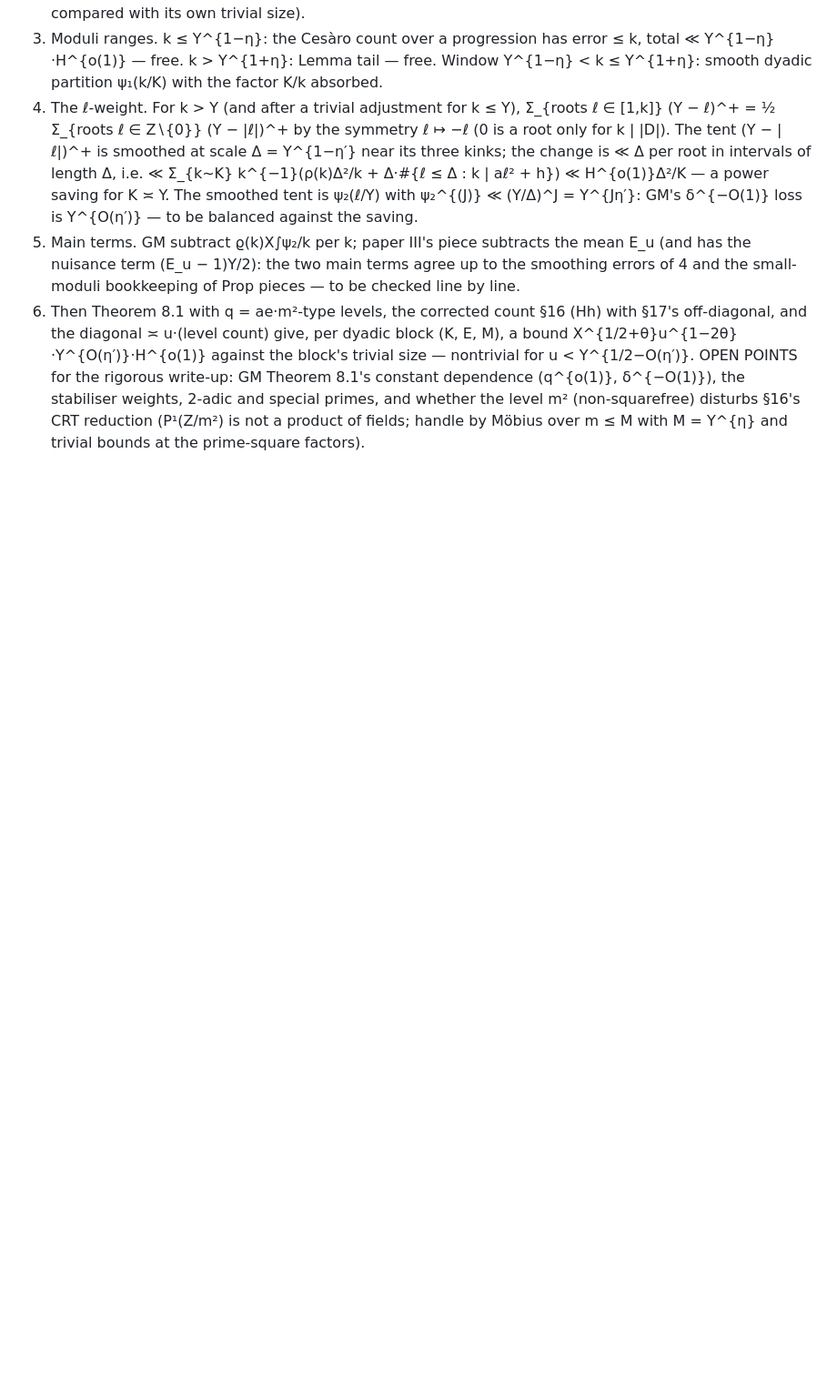
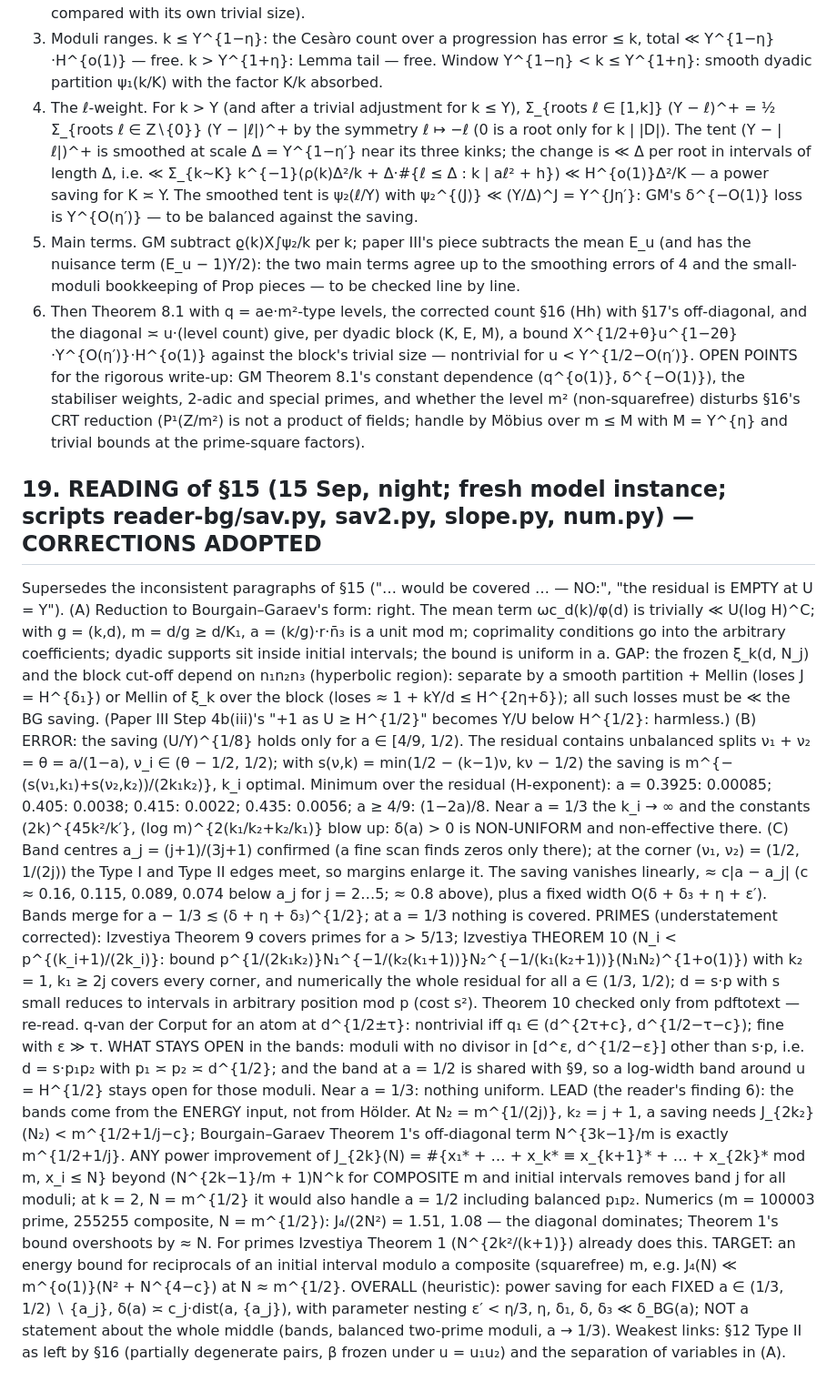
Before and after one commit to gewure/ulamnd, a Markdown page: research/explore/PROOFS-uniform.md, the part around the change. Shown at 91% size. Drawn GitHub-style; blank space fills up the shorter version.

Commit message:
Reading of PROOFS §15 (PROOFS §19): BG reduction right, saving corrected (only a>=4/9 gives (U/Y)^{1/8}), bands confirmed, primes covered by Izvestiya Thm 10, open: balanced two-prime moduli and a->1/3; lead: reciprocal energy bound for composite moduli
Co-Authored-By: Claude Opus 5 (1M context) <noreply@anthropic.com>
Claude-Session: https://claude.ai/code/session_017XtxKkKRYgZBgCAWXEJJmS

```diff
--- a/research/explore/PROOFS-uniform.md
+++ b/research/explore/PROOFS-uniform.md
@@ -740,3 +740,33 @@ Target (small end, D < 0): for u ≤ H^{1/3−ε}, P_u(Y) ≪ Y^{1−δ}·(Y^{1/
 OPEN POINTS for the rigorous write-up: GM Theorem 8.1's constant dependence (q^{o(1)}, δ^{−O(1)}), the stabiliser weights, 2-adic and special
 primes, and whether the level m² (non-squarefree) disturbs §16's CRT reduction (P¹(Z/m²) is not a product of fields; handle by Möbius over
 m ≤ M with M = Y^{η} and trivial bounds at the prime-square factors).
+
+## 19. READING of §15 (15 Sep, night; fresh model instance; scripts reader-bg/sav.py, sav2.py, slope.py, num.py) — CORRECTIONS ADOPTED
+Supersedes the inconsistent paragraphs of §15 ("… would be covered … — NO:", "the residual is EMPTY at U = Y").
+(A) Reduction to Bourgain–Garaev's form: right. The mean term ωc_d(k)/φ(d) is trivially ≪ U(log H)^C; with g = (k,d), m = d/g ≥ d/K₁, a = (k/g)·r·n̄₃ is a unit
+    mod m; coprimality conditions go into the arbitrary coefficients; dyadic supports sit inside initial intervals; the bound is uniform in a. GAP: the
+    frozen ξ_k(d, N_j) and the block cut-off depend on n₁n₂n₃ (hyperbolic region): separate by a smooth partition + Mellin (loses J = H^{δ₁}) or Mellin
+    of ξ_k over the block (loses ≈ 1 + kY/d ≤ H^{2η+δ}); all such losses must be ≪ the BG saving. (Paper III Step 4b(iii)'s "+1 as U ≥ H^{1/2}"
+    becomes Y/U below H^{1/2}: harmless.)
+(B) ERROR: the saving (U/Y)^{1/8} holds only for a ∈ [4/9, 1/2). The residual contains unbalanced splits ν₁ + ν₂ = θ = a/(1−a), ν_i ∈ (θ − 1/2, 1/2);
+    with s(ν,k) = min(1/2 − (k−1)ν, kν − 1/2) the saving is m^{−(s(ν₁,k₁)+s(ν₂,k₂))/(2k₁k₂)}, k_i optimal. Minimum over the residual (H-exponent):
+    a = 0.3925: 0.00085; 0.405: 0.0038; 0.415: 0.0022; 0.435: 0.0056; a ≥ 4/9: (1−2a)/8. Near a = 1/3 the k_i → ∞ and the constants (2k)^{45k²/k′},
+    (log m)^{2(k₁/k₂+k₂/k₁)} blow up: δ(a) > 0 is NON-UNIFORM and non-effective there.
+(C) Band centres a_j = (j+1)/(3j+1) confirmed (a fine scan finds zeros only there); at the corner (ν₁, ν₂) = (1/2, 1/(2j)) the Type I and Type II edges meet,
+    so margins enlarge it. The saving vanishes linearly, ≈ c|a − a_j| (c ≈ 0.16, 0.115, 0.089, 0.074 below a_j for j = 2…5; ≈ 0.8 above), plus a fixed width
+    O(δ + δ₃ + η + ε′). Bands merge for a − 1/3 ≲ (δ + η + δ₃)^{1/2}; at a = 1/3 nothing is covered.
+PRIMES (understatement corrected): Izvestiya Theorem 9 covers primes for a > 5/13; Izvestiya THEOREM 10 (N_i < p^{(k_i+1)/(2k_i)}: bound
+p^{1/(2k₁k₂)}N₁^{−1/(k₂(k₁+1))}N₂^{−1/(k₁(k₂+1))}(N₁N₂)^{1+o(1)}) with k₂ = 1, k₁ ≥ 2j covers every corner, and numerically the whole residual for all
+a ∈ (1/3, 1/2); d = s·p with s small reduces to intervals in arbitrary position mod p (cost s²). Theorem 10 checked only from pdftotext — re-read.
+q-van der Corput for an atom at d^{1/2±τ}: nontrivial iff q₁ ∈ (d^{2τ+c}, d^{1/2−τ−c}); fine with ε ≫ τ.
+WHAT STAYS OPEN in the bands: moduli with no divisor in [d^ε, d^{1/2−ε}] other than s·p, i.e. d = s·p₁p₂ with p₁ ≍ p₂ ≍ d^{1/2}; and the band at a = 1/2
+is shared with §9, so a log-width band around u = H^{1/2} stays open for those moduli. Near a = 1/3: nothing uniform.
+LEAD (the reader's finding 6): the bands come from the ENERGY input, not from Hölder. At N₂ = m^{1/(2j)}, k₂ = j + 1, a saving needs J_{2k₂}(N₂) < m^{1/2+1/j−c};
+Bourgain–Garaev Theorem 1's off-diagonal term N^{3k−1}/m is exactly m^{1/2+1/j}. ANY power improvement of J_{2k}(N) = #{x₁* + … + x_k* ≡ x_{k+1}* + … + x_{2k}* mod m,
+x_i ≤ N} beyond (N^{2k−1}/m + 1)N^k for COMPOSITE m and initial intervals removes band j for all moduli; at k = 2, N = m^{1/2} it would also handle a = 1/2
+including balanced p₁p₂. Numerics (m = 100003 prime, 255255 composite, N = m^{1/2}): J₄/(2N²) = 1.51, 1.08 — the diagonal dominates; Theorem 1's bound
+overshoots by ≈ N. For primes Izvestiya Theorem 1 (N^{2k²/(k+1)}) already does this. TARGET: an energy bound for reciprocals of an initial interval
+modulo a composite (squarefree) m, e.g. J₄(N) ≪ m^{o(1)}(N² + N^{4−c}) at N ≈ m^{1/2}.
+OVERALL (heuristic): power saving for each FIXED a ∈ (1/3, 1/2) ∖ {a_j}, δ(a) ≍ c_j·dist(a, {a_j}), with parameter nesting ε′ < η/3, η, δ₁, δ, δ₃ ≪ δ_BG(a);
+NOT a statement about the whole middle (bands, balanced two-prime moduli, a → 1/3). Weakest links: §12 Type II as left by §16 (partially degenerate pairs,
+β frozen under u = u₁u₂) and the separation of variables in (A).
```
Also changed, not shown: research/explore/STATE.md (+3 -0 lines).
